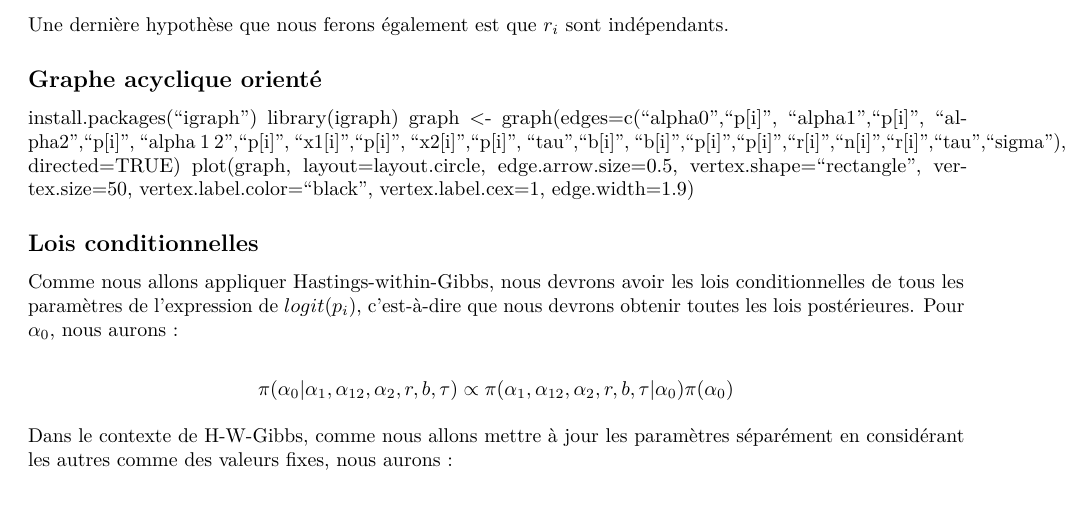
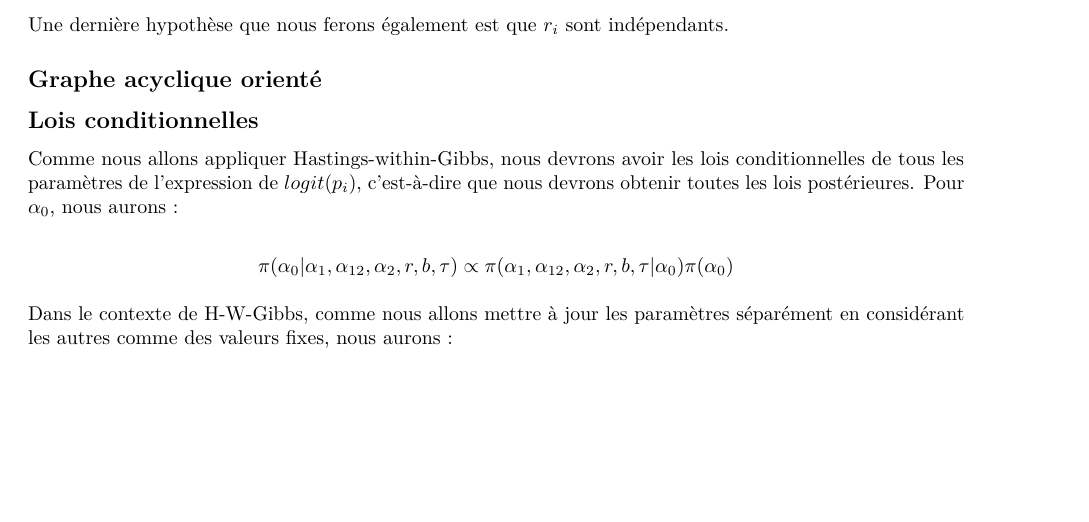
Before and after one commit to azer1230/-BAYES-Projet-1, an R Markdown document (projet1 - rapport.Rmd): part of page 2 of 5, cut so that both start at the same text, the shorter picture padded with empty space. Rendered offline with R 4.5, knitr and Pandoc, then LaTeX, with nearby package versions; code that draws random numbers runs with fixed seeds of ours.

Commit message:
Update projet1 - rapport.Rmd

````diff
--- a/projet1 - rapport.Rmd
+++ b/projet1 - rapport.Rmd
@@ -86,12 +86,10 @@ $$
 Une dernière hypothèse que nous ferons également est que $r_i$ sont indépendants.
 
 ## Graphe acyclique orienté
+```{=tex}
 
-install.packages("igraph")
-library(igraph)
-graph <- graph(edges=c("alpha0","p[i]", "alpha1","p[i]", "alpha2","p[i]", "alpha 1 2","p[i]", "x1[i]","p[i]", "x2[i]","p[i]", "tau","b[i]", "b[i]","p[i]","p[i]","r[i]","n[i]","r[i]","tau","sigma"), directed=TRUE)
-plot(graph, layout=layout.circle, edge.arrow.size=0.5, vertex.shape="rectangle", vertex.size=50, vertex.label.color="black", vertex.label.cex=1, edge.width=1.9)
 
+```
 ## Lois conditionnelles
 
 Comme nous allons appliquer Hastings-within-Gibbs, nous devrons avoir les lois conditionnelles de tous les paramètres de l'expression de $logit(p_i)$, c'est-à-dire que nous devrons obtenir toutes les lois postérieures. Pour $\alpha_0$, nous aurons :
````
